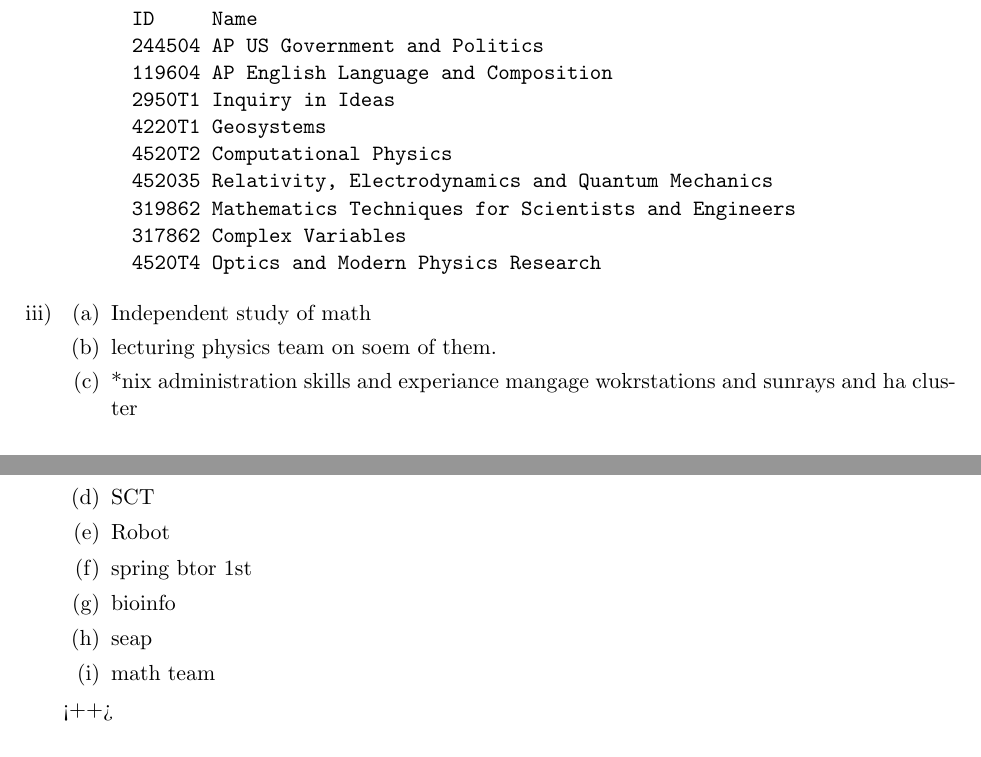
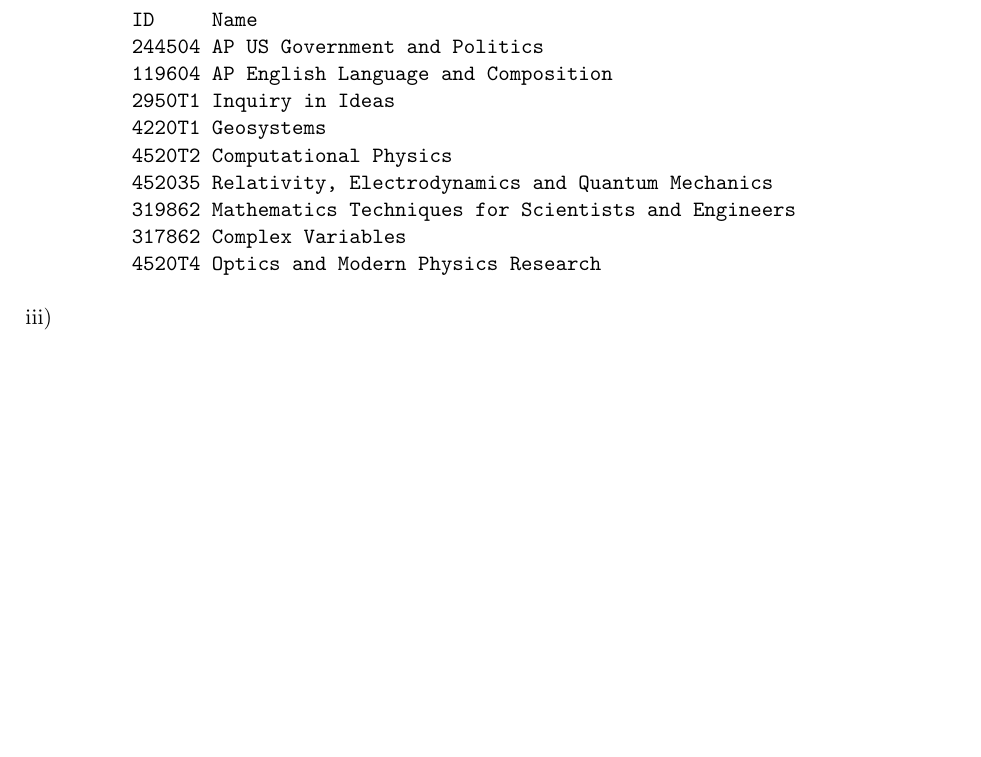
Before and after one commit to atondwal/optics, a LaTeX CV (resume.tex): two parts of pages 1 and 2 of 2 before the commit and part of the page after it, the two joined at a grey line, cut so that both start at the same text, the shorter picture padded with empty space. Compiled offline with pdfLaTeX.

Commit message:
added notes....eh

```diff
--- a/resume.tex
+++ b/resume.tex
@@ -36,16 +36,17 @@
       4520T4	Optics and Modern Physics Research
 \end{verbatim}
   \item
-    \begin{enumerate}
-      \item Independent study of math
-      \item lecturing physics team on soem of them.
-      \item *nix administration skills and experiance  mangage wokrstations and sunrays and ha cluster
-      \item SCT
-      \item Robot
-      \item spring btor 1st
-      \item bioinfo
-      \item seap
-      \item math team
-    \end{enumerate}<++>
+%    \begin{enumerate}
+%      \item Independent study of math
+%      \item lecturing physics team on soem of them.
+%      \item *nix administration skills and experiance  mangage wokrstations and sunrays and ha cluster
+%      \item SCT
+%      \item Robot
+%      \item spring btor 1st
+%      \item bioinfo
+%      \item seap
+%      \item math team
+%    \end{enumerate}<++>
+ \item
 \end{enumerate}
 \end{document}
```
Also changed, not shown: notes.tex (added, +2 -0 lines).
